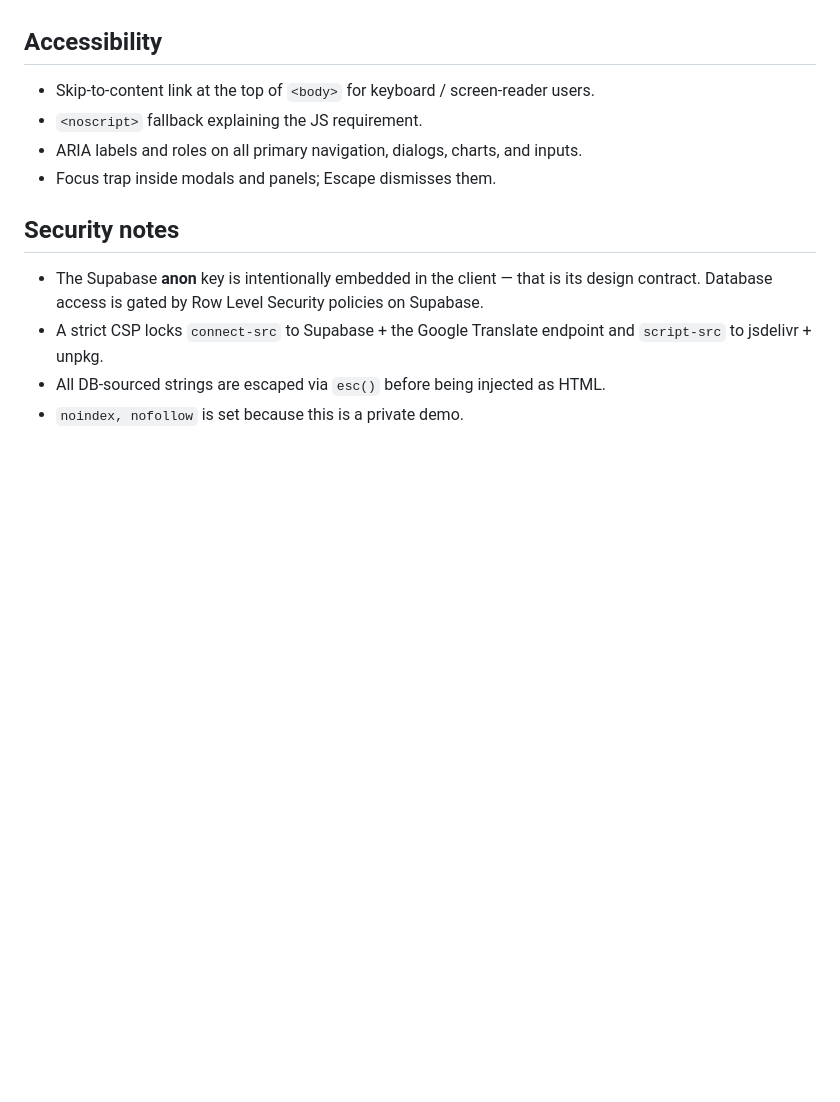
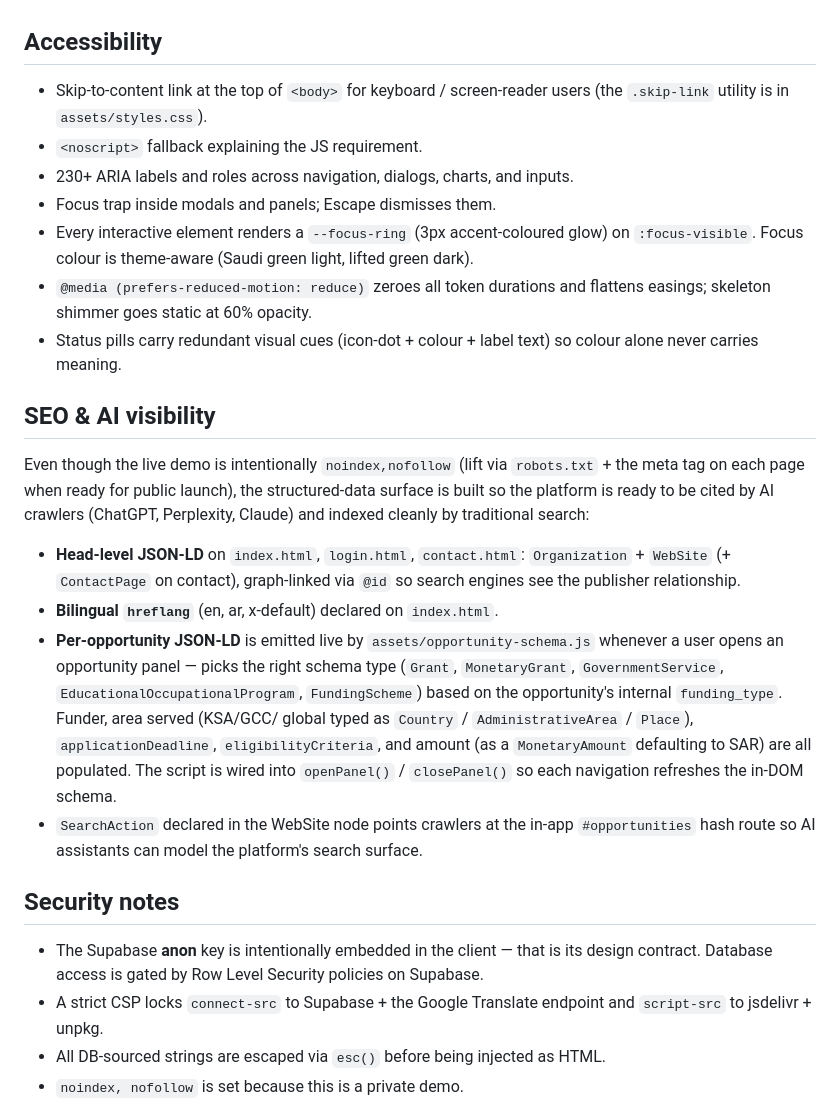
Before and after one commit to Starixfox/Saudi-Opportunity-Hub-DEMO-white-label, a Markdown page: README.md, the part around one of its changes. Rendered like a GitHub page; blank space fills up the shorter version.

```diff
--- a/README.md
+++ b/README.md
@@ -127,10 +176,39 @@ Modern evergreen browsers (Chromium 100+, Firefox 100+, Safari 15+). The page is
 
 ## Accessibility
 
-- Skip-to-content link at the top of `<body>` for keyboard / screen-reader users.
+- Skip-to-content link at the top of `<body>` for keyboard / screen-reader users (the `.skip-link` utility is in `assets/styles.css`).
 - `<noscript>` fallback explaining the JS requirement.
-- ARIA labels and roles on all primary navigation, dialogs, charts, and inputs.
+- 230+ ARIA labels and roles across navigation, dialogs, charts, and inputs.
 - Focus trap inside modals and panels; Escape dismisses them.
+- Every interactive element renders a `--focus-ring` (3px accent-coloured glow) on `:focus-visible`. Focus colour is theme-aware (Saudi green light, lifted green dark).
+- `@media (prefers-reduced-motion: reduce)` zeroes all token durations and flattens easings; skeleton shimmer goes static at 60% opacity.
+- Status pills carry redundant visual cues (icon-dot + colour + label text) so colour alone never carries meaning.
+
+## SEO &amp; AI visibility
+
+Even though the live demo is intentionally `noindex,nofollow` (lift via
+`robots.txt` + the meta tag on each page when ready for public launch),
+the structured-data surface is built so the platform is ready to be
+cited by AI crawlers (ChatGPT, Perplexity, Claude) and indexed cleanly
+by traditional search:
+
+- **Head-level JSON-LD** on `index.html`, `login.html`, `contact.html`:
+  `Organization` + `WebSite` (+ `ContactPage` on contact), graph-linked
+  via `@id` so search engines see the publisher relationship.
+- **Bilingual `hreflang`** (en, ar, x-default) declared on `index.html`.
+- **Per-opportunity JSON-LD** is emitted live by `assets/opportunity-schema.js`
+  whenever a user opens an opportunity panel — picks the right schema
+  type (`Grant`, `MonetaryGrant`, `GovernmentService`,
+  `EducationalOccupationalProgram`, `FundingScheme`) based on the
+  opportunity's internal `funding_type`. Funder, area served (KSA/GCC/
+  global typed as `Country` / `AdministrativeArea` / `Place`),
+  `applicationDeadline`, `eligibilityCriteria`, and amount (as a
+  `MonetaryAmount` defaulting to SAR) are all populated. The script is
+  wired into `openPanel()` / `closePanel()` so each navigation refreshes
+  the in-DOM schema.
+- `SearchAction` declared in the WebSite node points crawlers at the
+  in-app `#opportunities` hash route so AI assistants can model the
+  platform's search surface.
 
 ## Security notes
 
```
Also changed, not shown: other parts of README.md (+50 -1 lines).
